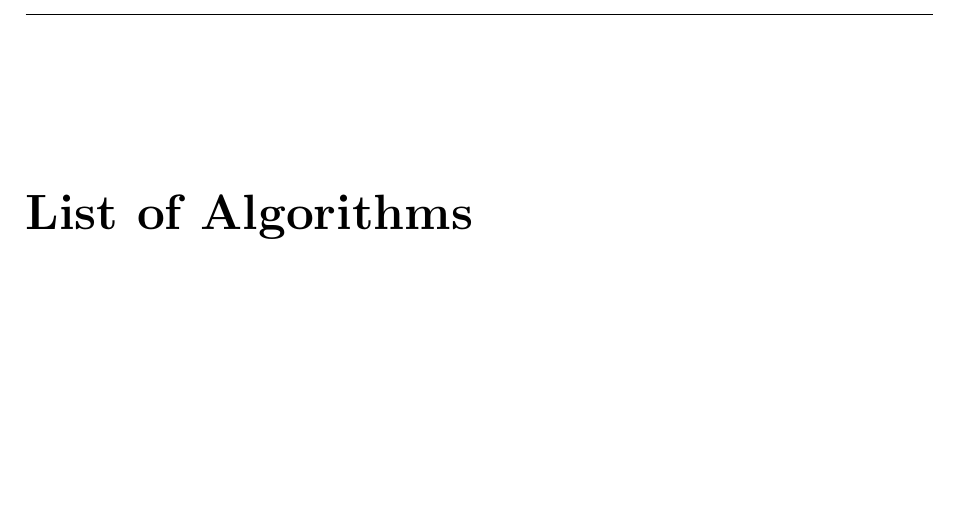
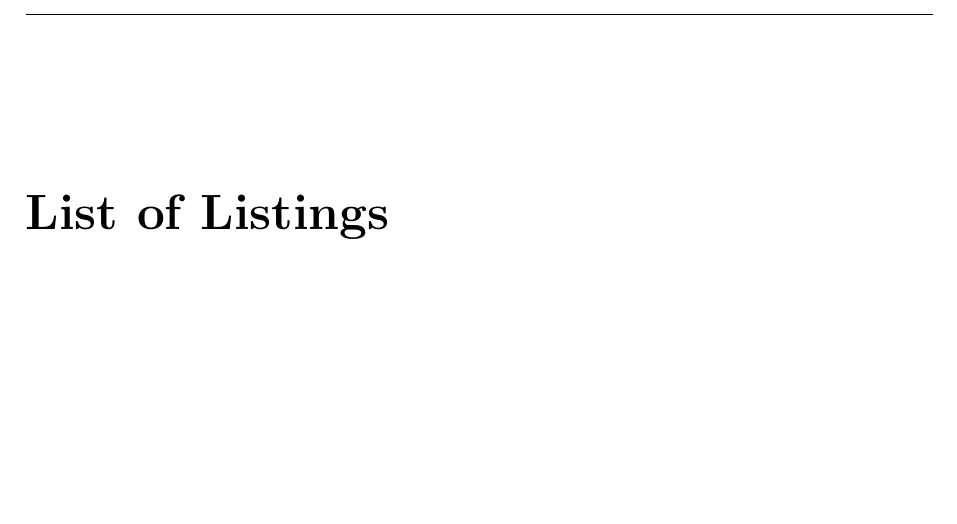
Before and after one commit to Amitdeb00731/A-Criticality--and-Operation-Aware-Response-Framework-CARS, a LaTeX thesis (report/main.tex): part of page 12 of 95 before the commit and part of page 12 of 94 after it, cut so that both start at the same text, the shorter picture padded with empty space. Compiled offline with pdfLaTeX.

Commit message:
front matter: drop empty List of Algorithms (no algorithm2e floats in the report)

```diff
--- a/report/main.tex
+++ b/report/main.tex
@@ -58,7 +58,7 @@
 \tableofcontents
 \listoffigures
 \listoftables
-\listofalgorithms
+% \listofalgorithms   % omitted: the report floats no algorithm2e environments, so this list is empty
 \lstlistoflistings
 
 \input{abstract}
```
